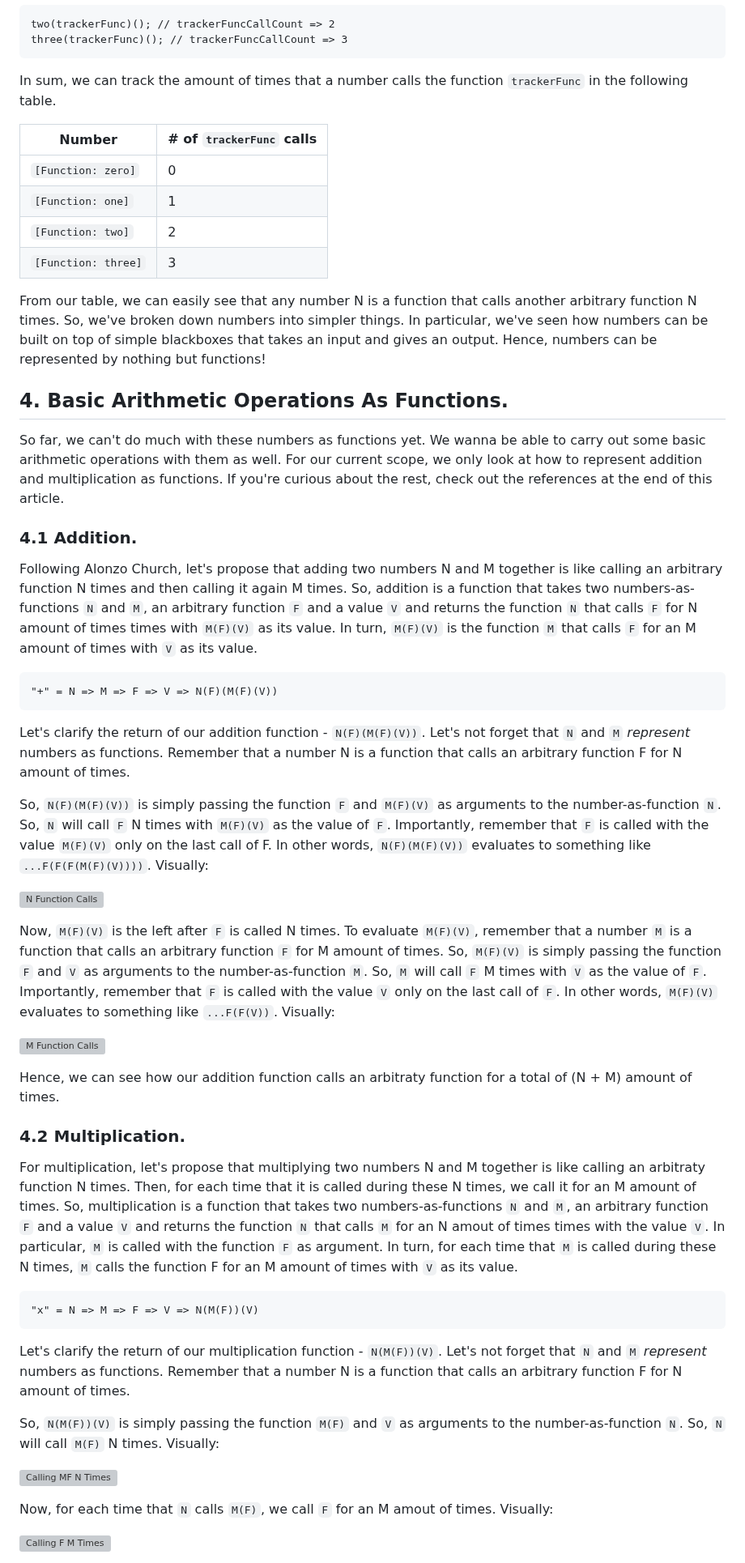
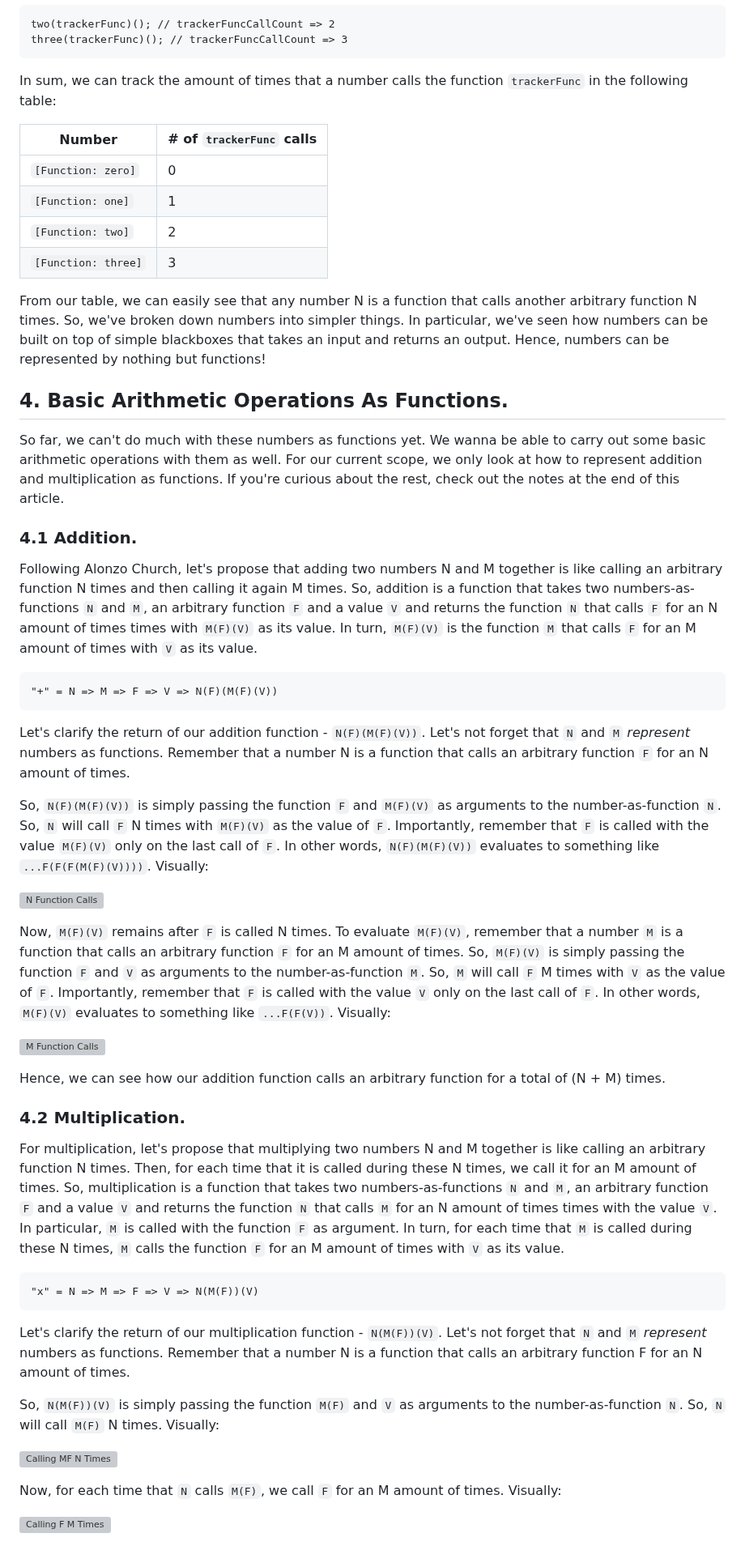
Before and after one commit to houzyk/thephilosophicalcode, a Markdown page: content/articles/a-tale-of-numbers-and-functions.md, the part around one of its changes. Shown at 81% size. GitHub-like rendering; grey boxes are pictures that could not be loaded.

````diff
--- a/content/articles/a-tale-of-numbers-and-functions.md
+++ b/content/articles/a-tale-of-numbers-and-functions.md
@@ -110,7 +110,7 @@ two(trackerFunc)(); // trackerFuncCallCount => 2
 three(trackerFunc)(); // trackerFuncCallCount => 3
 ```
 
-In sum, we can track the amount of times that a number calls the function `trackerFunc` in the following table.
+In sum, we can track the amount of times that a number calls the function `trackerFunc` in the following table:
 
 | Number    | # of `trackerFunc` calls |
 | - | - |
@@ -120,50 +120,50 @@ In sum, we can track the amount of times that a number calls the function `track
 | `[Function: three]` | 3 |
 
 
-From our table, we can easily see that any number N is a function that calls another arbitrary function N times. So, we've broken down numbers into simpler things. In particular, we've seen how numbers can be built on top of simple blackboxes that takes an input and gives an output. Hence, numbers can be represented by nothing but functions!
+From our table, we can easily see that any number N is a function that calls another arbitrary function N times. So, we've broken down numbers into simpler things. In particular, we've seen how numbers can be built on top of simple blackboxes that takes an input and returns an output. Hence, numbers can be represented by nothing but functions!
 
 ## 4. Basic Arithmetic Operations As Functions.
 
-So far, we can't do much with these numbers as functions yet. We wanna be able to carry out some basic arithmetic operations with them as well. For our current scope, we only look at how to represent addition and multiplication as functions. If you're curious about the rest, check out the references at the end of this article.
+So far, we can't do much with these numbers as functions yet. We wanna be able to carry out some basic arithmetic operations with them as well. For our current scope, we only look at how to represent addition and multiplication as functions. If you're curious about the rest, check out the notes at the end of this article.
 
 ### 4.1 Addition.
 
-Following Alonzo Church, let's propose that adding two numbers N and M together is like calling an arbitrary function N times and then calling it again M times. So, addition is a function that takes two numbers-as-functions `N` and `M`, an arbitrary function `F` and a value `V` and returns the function `N` that calls `F` for N amount of times times with `M(F)(V)` as its value. In turn, `M(F)(V)` is the function `M` that calls `F` for an M amount of times with `V` as its value.
+Following Alonzo Church, let's propose that adding two numbers N and M together is like calling an arbitrary function N times and then calling it again M times. So, addition is a function that takes two numbers-as-functions `N` and `M`, an arbitrary function `F` and a value `V` and returns the function `N` that calls `F` for an N amount of times times with `M(F)(V)` as its value. In turn, `M(F)(V)` is the function `M` that calls `F` for an M amount of times with `V` as its value.
 
 ```
 "+" = N => M => F => V => N(F)(M(F)(V))
 ```
 
-Let's clarify the return of our addition function - `N(F)(M(F)(V))`. Let's not forget that `N` and `M` *represent* numbers as functions. Remember that a number N is a function that calls an arbitrary function F for N amount of times.
+Let's clarify the return of our addition function - `N(F)(M(F)(V))`. Let's not forget that `N` and `M` *represent* numbers as functions. Remember that a number N is a function that calls an arbitrary function `F` for an N amount of times.
 
-So, `N(F)(M(F)(V))` is simply passing the function `F` and `M(F)(V)` as arguments to the number-as-function `N`. So, `N` will call `F` N times with `M(F)(V)` as the value of `F`. Importantly, remember that `F` is called with the value `M(F)(V)` only on the last call of F. In other words, `N(F)(M(F)(V))` evaluates to something like `...F(F(F(M(F)(V))))`. Visually:
+So, `N(F)(M(F)(V))` is simply passing the function `F` and `M(F)(V)` as arguments to the number-as-function `N`. So, `N` will call `F` N times with `M(F)(V)` as the value of `F`. Importantly, remember that `F` is called with the value `M(F)(V)` only on the last call of `F`. In other words, `N(F)(M(F)(V))` evaluates to something like `...F(F(F(M(F)(V))))`. Visually:
 
 
 ![N Function Calls](/images/a-tale-of-numbers-and-functions/N_Function_Calls.webp)
 
 
-Now, `M(F)(V)` is the left after `F` is called N times. To evaluate `M(F)(V)`, remember that a number `M` is a function that calls an arbitrary function `F` for M amount of times. So, `M(F)(V)` is simply passing the function `F` and `V` as arguments to the number-as-function `M`. So, `M` will call `F` M times with `V` as the value of `F`.  Importantly, remember that `F` is called with the value `V` only on the last call of `F`. In other words, `M(F)(V)` evaluates to something like `...F(F(V))`. Visually:
+Now, `M(F)(V)` remains after `F` is called N times. To evaluate `M(F)(V)`, remember that a number `M` is a function that calls an arbitrary function `F` for an M amount of times. So, `M(F)(V)` is simply passing the function `F` and `V` as arguments to the number-as-function `M`. So, `M` will call `F` M times with `V` as the value of `F`.  Importantly, remember that `F` is called with the value `V` only on the last call of `F`. In other words, `M(F)(V)` evaluates to something like `...F(F(V))`. Visually:
 
 ![M Function Calls](/images/a-tale-of-numbers-and-functions/M_Function_Calls.webp)
 
-Hence, we can see how our addition function calls an arbitraty function for a total of (N + M) amount of times.
+Hence, we can see how our addition function calls an arbitrary function for a total of (N + M) times.
 
 ### 4.2 Multiplication.
 
-For multiplication, let's propose that multiplying two numbers N and M together is like calling an arbitraty function N times. Then, for each time that it is called during these N times, we call it for an M amount of times. So, multiplication is a function that takes two numbers-as-functions `N` and `M`, an arbitrary function `F` and a value `V` and returns the function `N` that calls `M` for an N amout of times times with the value `V`. In particular, `M` is called with the function `F` as argument. In turn, for each time that `M` is called during these N times, `M` calls the function F for an M amount of times with `V` as its value.
+For multiplication, let's propose that multiplying two numbers N and M together is like calling an arbitrary function N times. Then, for each time that it is called during these N times, we call it for an M amount of times. So, multiplication is a function that takes two numbers-as-functions `N` and `M`, an arbitrary function `F` and a value `V` and returns the function `N` that calls `M` for an N amount of times times with the value `V`. In particular, `M` is called with the function `F` as argument. In turn, for each time that `M` is called during these N times, `M` calls the function `F` for an M amount of times with `V` as its value.
 
 ```
 "x" = N => M => F => V => N(M(F))(V)
 ```
 
-Let's clarify the return of our multiplication function - `N(M(F))(V)`. Let's not forget that `N` and `M` *represent* numbers as functions. Remember that a number N is a function that calls an arbitrary function F for N amount of times.
+Let's clarify the return of our multiplication function - `N(M(F))(V)`. Let's not forget that `N` and `M` *represent* numbers as functions. Remember that a number N is a function that calls an arbitrary function F for an N amount of times.
 
 So, `N(M(F))(V)` is simply passing the function `M(F)` and `V` as arguments to the number-as-function `N`. So, `N` will call `M(F)` N times. Visually:
 
 ![Calling MF N Times](/images/a-tale-of-numbers-and-functions/Calling_MF_N_Times.webp)
 
 
-Now, for each time that `N` calls `M(F)`, we call `F` for an M amout of times. Visually:
+Now, for each time that `N` calls `M(F)`, we call `F` for an M amount of times. Visually:
 
 ![Calling F M Times](/images/a-tale-of-numbers-and-functions/Calling_F_M_Times.webp)
 
````
Also changed, not shown: other parts of content/articles/a-tale-of-numbers-and-functions.md (+13 -15 lines).
